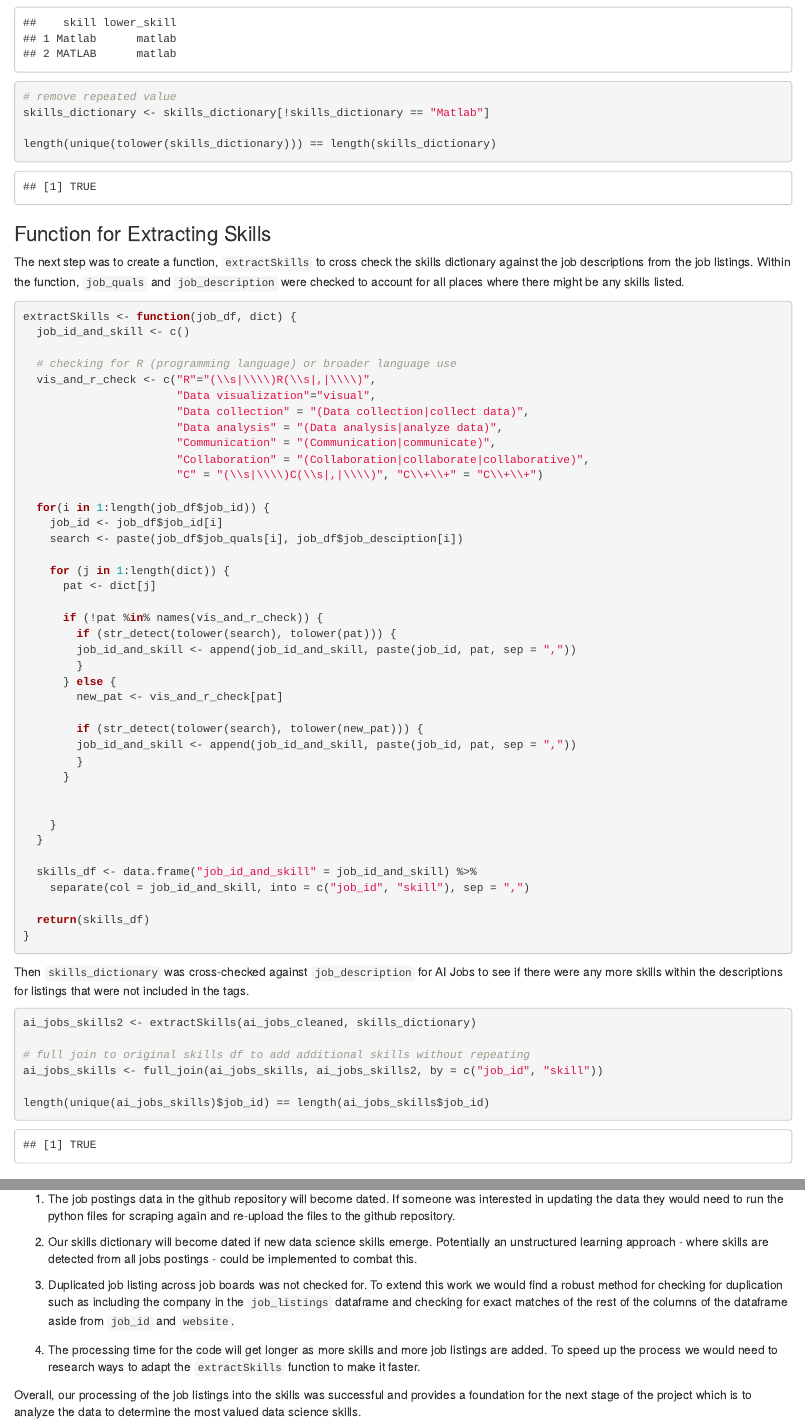
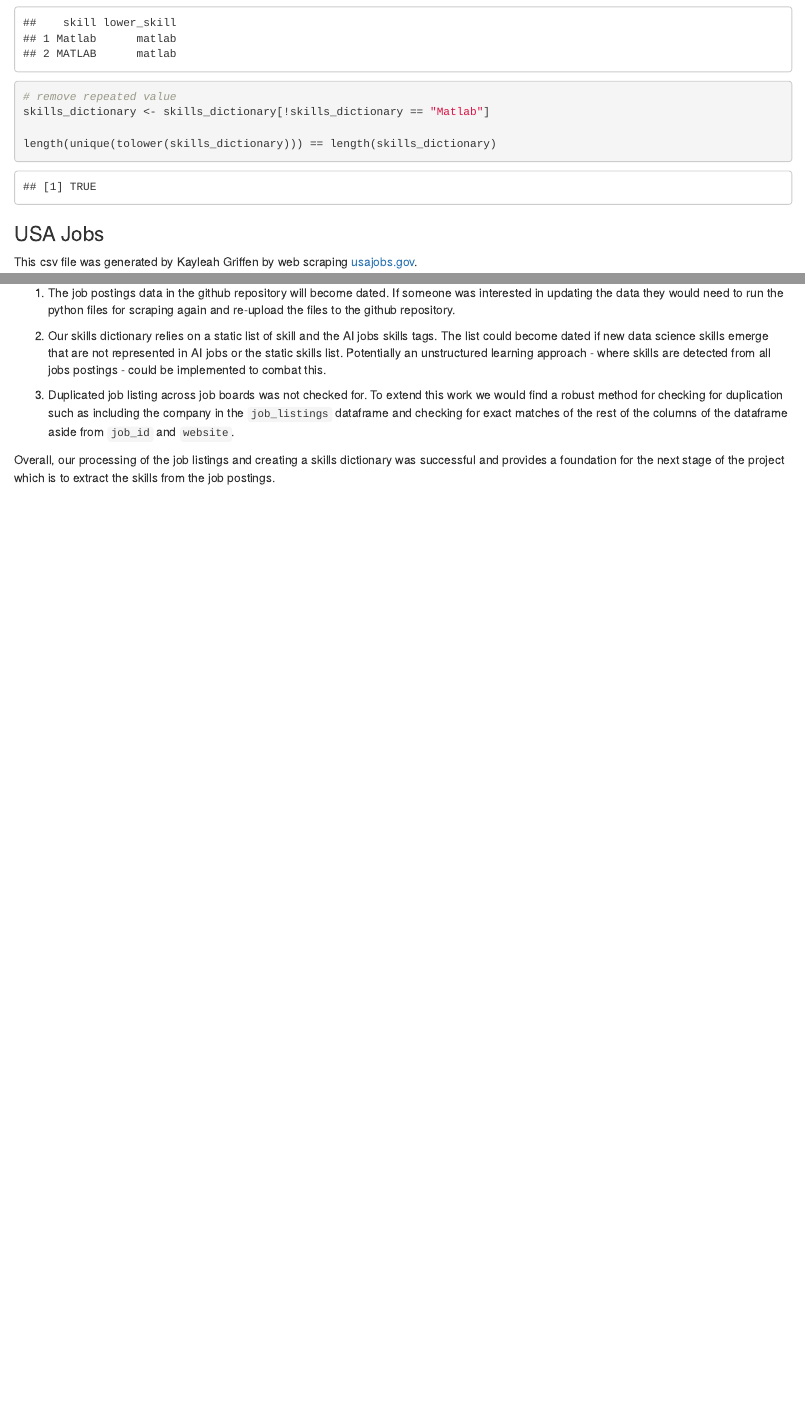
Before and after one commit to ShanaFarber/D607_Project3, an R Markdown document (2_create_clean_data_frames.Rmd): the page in a window 1100 px wide, from 2950 px down before the commit and from 2920 px down after it, so that both start at the same text, and a second part further down, joined at a grey line. The pictures show the output file 2_create_clean_data_frames.html that the author committed with the source, opened offline.

Commit message:
remove unused extractSkills function

````diff
--- a/2_create_clean_data_frames.Rmd
+++ b/2_create_clean_data_frames.Rmd
@@ -160,64 +159,6 @@ length(unique(tolower(skills_dictionary))) == length(skills_dictionary)
 ```
 
 
-### Function for Extracting Skills
-
-The next step was to create a function, `extractSkills` to cross check the skills dictionary against the job descriptions from the job listings. Within the function,  `job_quals` and `job_description` were checked to account for all places where there might be any skills listed.
-
-```{r skills-extract-func}
-extractSkills <- function(job_df, dict) {
-  job_id_and_skill <- c()
-
-  # checking for R (programming language) or broader language use
-  vis_and_r_check <- c("R"="(\\s|\\\\)R(\\s|,|\\\\)",
-                       "Data visualization"="visual",
-                       "Data collection" = "(Data collection|collect data)",
-                       "Data analysis" = "(Data analysis|analyze data)",
-                       "Communication" = "(Communication|communicate)",
-                       "Collaboration" = "(Collaboration|collaborate|collaborative)",
-                       "C" = "(\\s|\\\\)C(\\s|,|\\\\)", "C\\+\\+" = "C\\+\\+")
-
-  for(i in 1:length(job_df$job_id)) {
-    job_id <- job_df$job_id[i]
-    search <- paste(job_df$job_quals[i], job_df$job_desciption[i])
-
-    for (j in 1:length(dict)) {
-      pat <- dict[j]
-
-      if (!pat %in% names(vis_and_r_check)) {
-        if (str_detect(tolower(search), tolower(pat))) {
-        job_id_and_skill <- append(job_id_and_skill, paste(job_id, pat, sep = ","))
-        }
-      } else {
-        new_pat <- vis_and_r_check[pat]
-
-        if (str_detect(tolower(search), tolower(new_pat))) {
-        job_id_and_skill <- append(job_id_and_skill, paste(job_id, pat, sep = ","))
-        }
-      }
-
-
-    }
-  }
-
-  skills_df <- data.frame("job_id_and_skill" = job_id_and_skill) %>%
-    separate(col = job_id_and_skill, into = c("job_id", "skill"), sep = ",")
-
-  return(skills_df)
-}
-```
-
-Then `skills_dictionary` was cross-checked against `job_description` for AI Jobs to see if there were any more skills within the descriptions for listings that were not included in the tags.
-
-```{r ai-jobs-skills}
-ai_jobs_skills2 <- extractSkills(ai_jobs_cleaned, skills_dictionary)
-
-# full join to original skills df to add additional skills without repeating
-ai_jobs_skills <- full_join(ai_jobs_skills, ai_jobs_skills2, by = c("job_id", "skill"))
-
-length(unique(ai_jobs_skills)$job_id) == length(ai_jobs_skills$job_id)
-```
-
 ### USA Jobs
 
 This csv file was generated by Kayleah Griffen by web scraping [usajobs.gov](https://www.usajobs.gov/).
@@ -382,10 +290,7 @@ For this stage of the analysis, the objective to create clean dataframes - one f
 
 1) The job postings data in the github repository will become dated. If someone was interested in updating the data they would need to run the python files for scraping again and re-upload the files to the github repository.
 
-2) Our skills dictionary will become dated if new data science skills emerge. Potentially an unstructured learning approach - where skills are detected from all jobs postings - could be implemented to combat this.
-
+2) Our skills dictionary relies on a static list of skill and the AI jobs skills tags. The list could become dated if new data science skills emerge that are not represented in AI jobs or the static skills list. Potentially an unstructured learning approach - where skills are detected from all jobs postings - could be implemented to combat this.
 3) Duplicated job listing across job boards was not checked for. To extend this work we would find a robust method for checking for duplication such as including the company in the `job_listings` dataframe and checking for exact matches of the rest of the columns of the dataframe aside from `job_id` and `website`.
 
-4) The processing time for the code will get longer as more skills and more job listings are added. To speed up the process we would need to research ways to adapt the `extractSkills` function to make it faster.
-
-Overall, our processing of the job listings into the skills was successful and provides a foundation for the next stage of the project which is to analyze the data to determine the most valued data science skills.
+Overall, our processing of the job listings and creating a skills dictionary was successful and provides a foundation for the next stage of the project which is to extract the skills from the job postings.
````
Also changed, not shown: 2_create_clean_data_frames.html, 2_create_clean_data_frames.Rmd (48 more changed lines).
